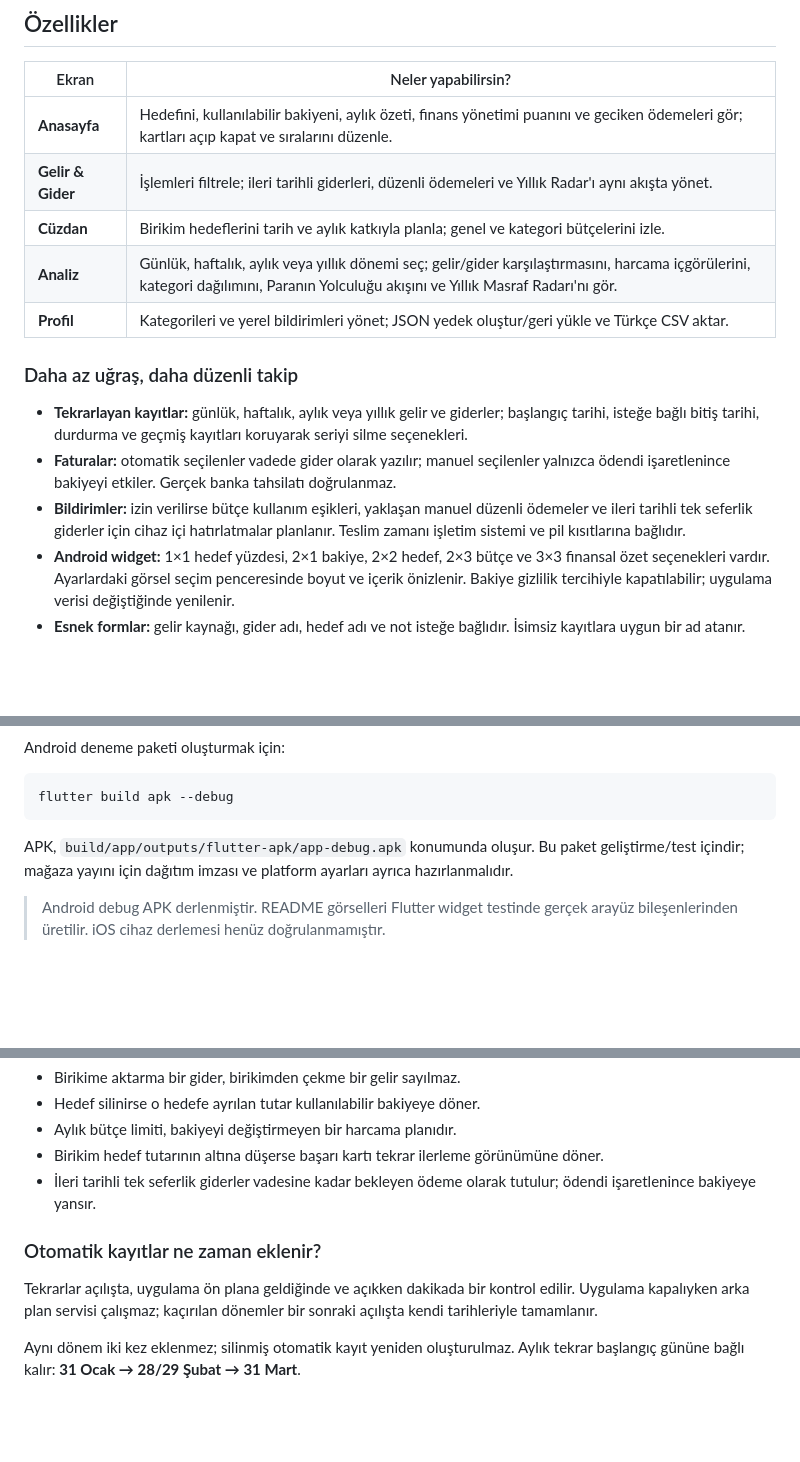
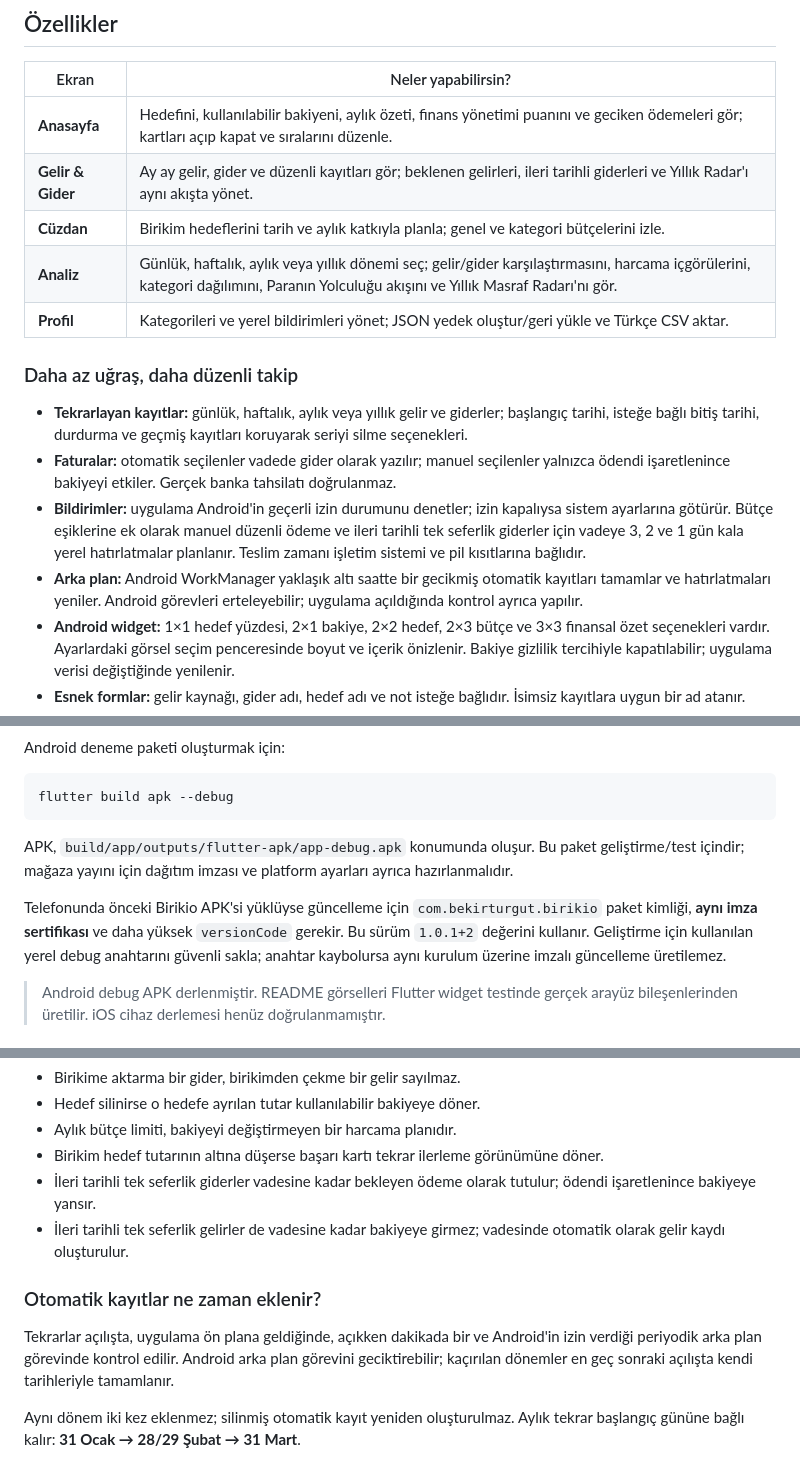
Before and after one commit to bekirturgut/Birikio, a Markdown page: README.md, 3 parts joined by grey strips. Drawn GitHub-style; blank space fills up the shorter version.

```diff
--- a/README.md
+++ b/README.md
@@ -91,7 +93,7 @@ Cüzdan birikim hedeflerini ve bütçeleri; Analiz dönemlik gelir gider dengesi
 | Ekran | Neler yapabilirsin? |
 | --- | --- |
 | **Anasayfa** | Hedefini, kullanılabilir bakiyeni, aylık özeti, finans yönetimi puanını ve geciken ödemeleri gör; kartları açıp kapat ve sıralarını düzenle. |
-| **Gelir & Gider** | İşlemleri filtrele; ileri tarihli giderleri, düzenli ödemeleri ve Yıllık Radar'ı aynı akışta yönet. |
+| **Gelir & Gider** | Ay ay gelir, gider ve düzenli kayıtları gör; beklenen gelirleri, ileri tarihli giderleri ve Yıllık Radar'ı aynı akışta yönet. |
 | **Cüzdan** | Birikim hedeflerini tarih ve aylık katkıyla planla; genel ve kategori bütçelerini izle. |
 | **Analiz** | Günlük, haftalık, aylık veya yıllık dönemi seç; gelir/gider karşılaştırmasını, harcama içgörülerini, kategori dağılımını, Paranın Yolculuğu akışını ve Yıllık Masraf Radarı'nı gör. |
 | **Profil** | Kategorileri ve yerel bildirimleri yönet; JSON yedek oluştur/geri yükle ve Türkçe CSV aktar. |
@@ -100,7 +102,8 @@ Cüzdan birikim hedeflerini ve bütçeleri; Analiz dönemlik gelir gider dengesi
 
 - **Tekrarlayan kayıtlar:** günlük, haftalık, aylık veya yıllık gelir ve giderler; başlangıç tarihi, isteğe bağlı bitiş tarihi, durdurma ve geçmiş kayıtları koruyarak seriyi silme seçenekleri.
 - **Faturalar:** otomatik seçilenler vadede gider olarak yazılır; manuel seçilenler yalnızca ödendi işaretlenince bakiyeyi etkiler. Gerçek banka tahsilatı doğrulanmaz.
-- **Bildirimler:** izin verilirse bütçe kullanım eşikleri, yaklaşan manuel düzenli ödemeler ve ileri tarihli tek seferlik giderler için cihaz içi hatırlatmalar planlanır. Teslim zamanı işletim sistemi ve pil kısıtlarına bağlıdır.
+- **Bildirimler:** uygulama Android'in geçerli izin durumunu denetler; izin kapalıysa sistem ayarlarına götürür. Bütçe eşiklerine ek olarak manuel düzenli ödeme ve ileri tarihli tek seferlik giderler için vadeye 3, 2 ve 1 gün kala yerel hatırlatmalar planlanır. Teslim zamanı işletim sistemi ve pil kısıtlarına bağlıdır.
+- **Arka plan:** Android WorkManager yaklaşık altı saatte bir gecikmiş otomatik kayıtları tamamlar ve hatırlatmaları yeniler. Android görevleri erteleyebilir; uygulama açıldığında kontrol ayrıca yapılır.
 - **Android widget:** 1×1 hedef yüzdesi, 2×1 bakiye, 2×2 hedef, 2×3 bütçe ve 3×3 finansal özet seçenekleri vardır. Ayarlardaki görsel seçim penceresinde boyut ve içerik önizlenir. Bakiye gizlilik tercihiyle kapatılabilir; uygulama verisi değiştiğinde yenilenir.
 - **Esnek formlar:** gelir kaynağı, gider adı, hedef adı ve not isteğe bağlıdır. İsimsiz kayıtlara uygun bir ad atanır.
 - **Geri tuşu:** açık pencereyi kapatır, diğer sekmelerden ana sayfaya döner; ana sayfada uygulamadan çıkmaz.
@@ -148,6 +151,8 @@ flutter build apk --debug
 
 APK, `build/app/outputs/flutter-apk/app-debug.apk` konumunda oluşur. Bu paket geliştirme/test içindir; mağaza yayını için dağıtım imzası ve platform ayarları ayrıca hazırlanmalıdır.
 
+Telefonunda önceki Birikio APK'si yüklüyse güncelleme için `com.bekirturgut.birikio` paket kimliği, **aynı imza sertifikası** ve daha yüksek `versionCode` gerekir. Bu sürüm `1.0.1+2` değerini kullanır. Geliştirme için kullanılan yerel debug anahtarını güvenli sakla; anahtar kaybolursa aynı kurulum üzerine imzalı güncelleme üretilemez.
+
 > Android debug APK derlenmiştir. README görselleri Flutter widget testinde gerçek arayüz bileşenlerinden üretilir. iOS cihaz derlemesi henüz doğrulanmamıştır.
 
 ## Veriler ve hesaplama
@@ -173,10 +178,11 @@ Kullanılabilir bakiye = Toplam gelir − Toplam gider − Ayrılmış net birik
 - Aylık bütçe limiti, bakiyeyi değiştirmeyen bir harcama planıdır.
 - Birikim hedef tutarının altına düşerse başarı kartı tekrar ilerleme görünümüne döner.
 - İleri tarihli tek seferlik giderler vadesine kadar bekleyen ödeme olarak tutulur; ödendi işaretlenince bakiyeye yansır.
+- İleri tarihli tek seferlik gelirler de vadesine kadar bakiyeye girmez; vadesinde otomatik olarak gelir kaydı oluşturulur.
 
 ### Otomatik kayıtlar ne zaman eklenir?
 
-Tekrarlar açılışta, uygulama ön plana geldiğinde ve açıkken dakikada bir kontrol edilir. Uygulama kapalıyken arka plan servisi çalışmaz; kaçırılan dönemler bir sonraki açılışta kendi tarihleriyle tamamlanır.
+Tekrarlar açılışta, uygulama ön plana geldiğinde, açıkken dakikada bir ve Android'in izin verdiği periyodik arka plan görevinde kontrol edilir. Android arka plan görevini geciktirebilir; kaçırılan dönemler en geç sonraki açılışta kendi tarihleriyle tamamlanır.
 
 Aynı dönem iki kez eklenmez; silinmiş otomatik kayıt yeniden oluşturulmaz. Aylık tekrar başlangıç gününe bağlı kalır: **31 Ocak → 28/29 Şubat → 31 Mart**.
 
```
Also changed, not shown: other parts of README.md (+3 -1 lines), docs/images/expenses.png, docs/images/transactions.png, 15 other files.
